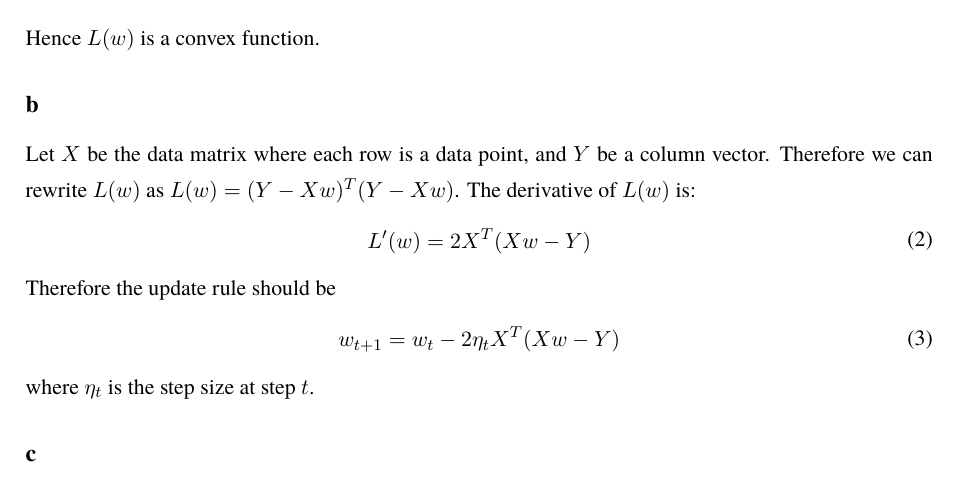
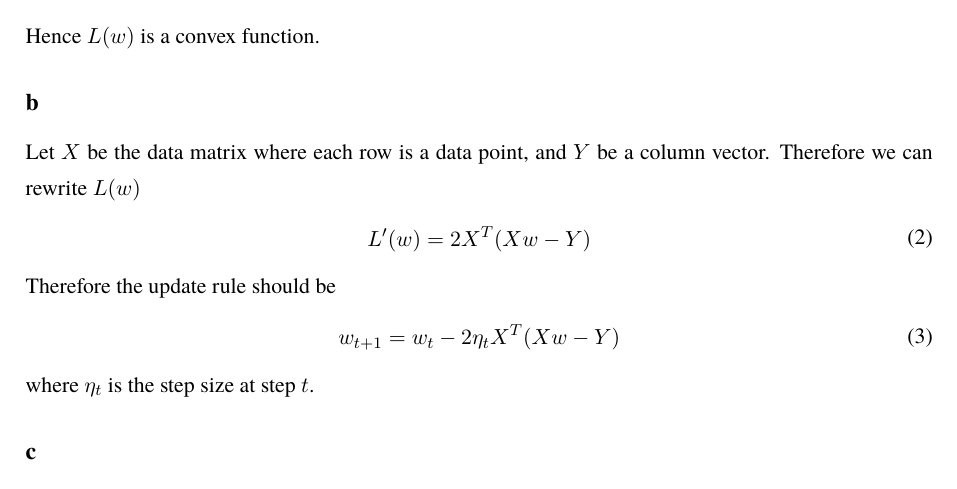
Before and after one commit to dtbinh/CSE250B, a LaTeX document (assign4/assign4.tex): part of page 1 of 3, cut so that both start at the same text. Compiled offline with pdfLaTeX.

Commit message:
add: assign 4

```diff
--- a/assign4/assign4.tex
+++ b/assign4/assign4.tex
@@ -75,7 +75,7 @@ Hence $L(w)$ is a convex function.
 
 \subsection*{b}\label{sec:1b}
 Let $X$  be the data matrix where each row is a data point, and $Y$ be a column vector. Therefore we can rewrite $L(w)$
-as $L(w) = (Y - Xw)^T (Y - Xw)$. The derivative of $L(w)$ is:
+%%%as $L(w) = (Y - Xw)^T (Y - Xw)$. The derivative of $L(w)$ is:
 \myequ{
 	L'(w) &= 2X^T(Xw-Y)
 }
```
